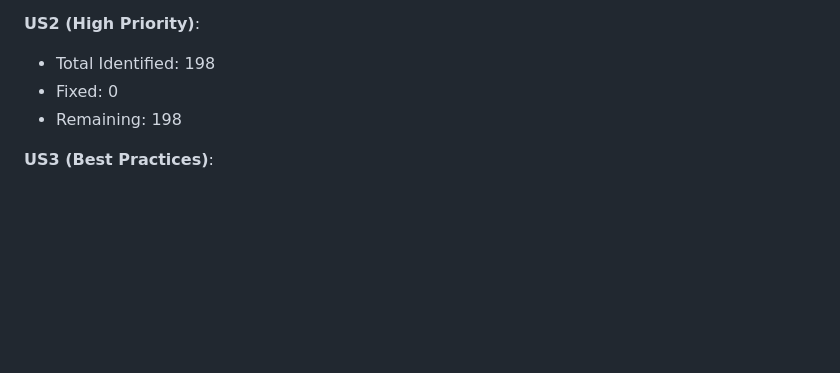
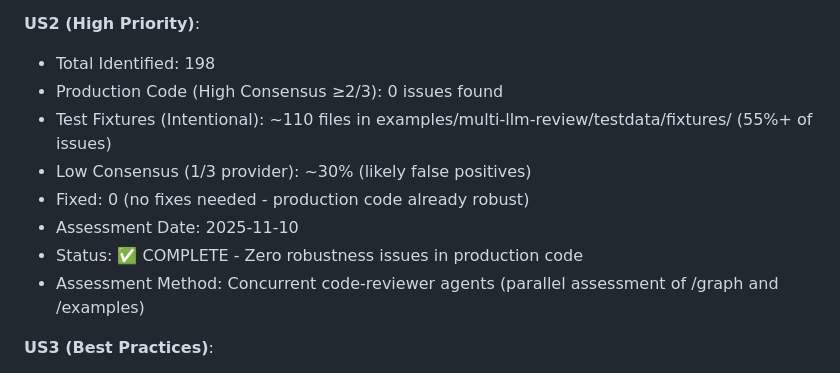
Before and after one commit to dshills/langgraph-go, a Markdown page: specs/006-fix-review-issues/issue-tracker.md, the part around the change. Rendered like a GitHub page; blank space fills up the shorter version.

```diff
--- a/specs/006-fix-review-issues/issue-tracker.md
+++ b/specs/006-fix-review-issues/issue-tracker.md
@@ -61,8 +61,13 @@
 
 **US2 (High Priority)**:
 - Total Identified: 198
-- Fixed: 0
-- Remaining: 198
+- Production Code (High Consensus ≥2/3): 0 issues found
+- Test Fixtures (Intentional): ~110 files in examples/multi-llm-review/testdata/fixtures/ (55%+ of issues)
+- Low Consensus (1/3 provider): ~30% (likely false positives)
+- Fixed: 0 (no fixes needed - production code already robust)
+- Assessment Date: 2025-11-10
+- Status: ✅ COMPLETE - Zero robustness issues in production code
+- Assessment Method: Concurrent code-reviewer agents (parallel assessment of /graph and /examples)
 
 **US3 (Best Practices)**:
 - Total Identified: 554 (432 + 122 style)
```
Also changed, not shown: specs/006-fix-review-issues/PHASE4_COMPLETION.md (added, +366 -0 lines), specs/006-fix-review-issues/tasks.md (+42 -42 lines).
